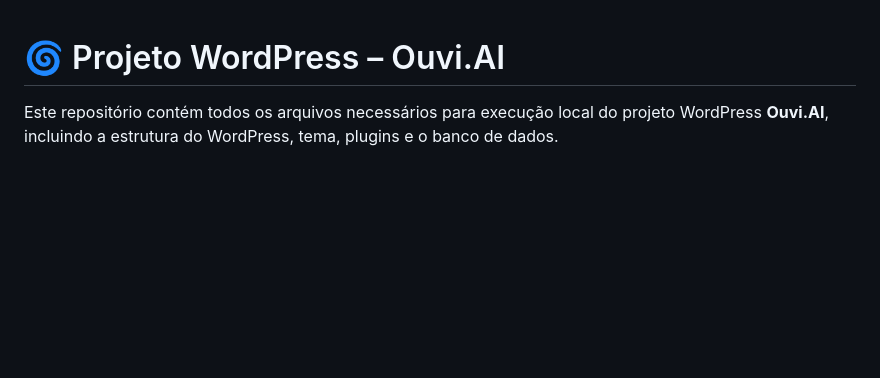
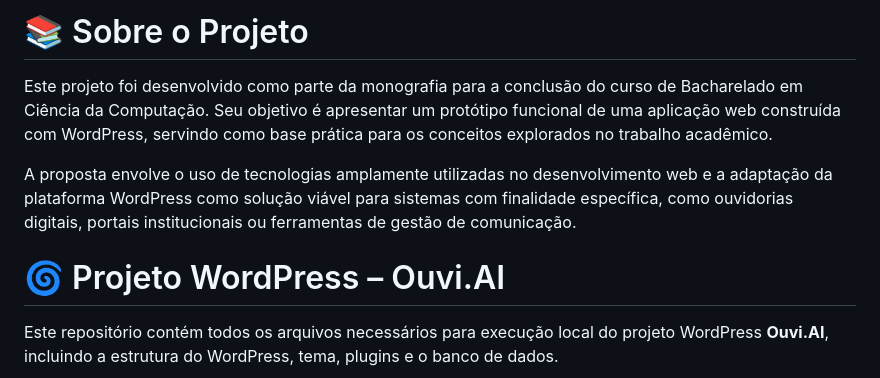
Before and after one commit to sralmirjunior/ouviai, a Markdown page: README.md, the part around the change. Rendered like a GitHub page; blank space fills up the shorter version.

```diff
--- a/README.md
+++ b/README.md
@@ -1,3 +1,9 @@
+# 📚 Sobre o Projeto
+
+Este projeto foi desenvolvido como parte da monografia para a conclusão do curso de Bacharelado em Ciência da Computação. Seu objetivo é apresentar um protótipo funcional de uma aplicação web construída com WordPress, servindo como base prática para os conceitos explorados no trabalho acadêmico.
+
+A proposta envolve o uso de tecnologias amplamente utilizadas no desenvolvimento web e a adaptação da plataforma WordPress como solução viável para sistemas com finalidade específica, como ouvidorias digitais, portais institucionais ou ferramentas de gestão de comunicação.
+
 # 🌀 Projeto WordPress – Ouvi.AI
 
 Este repositório contém todos os arquivos necessários para execução local do projeto WordPress **Ouvi.AI**, incluindo a estrutura do WordPress, tema, plugins e o banco de dados.
```
